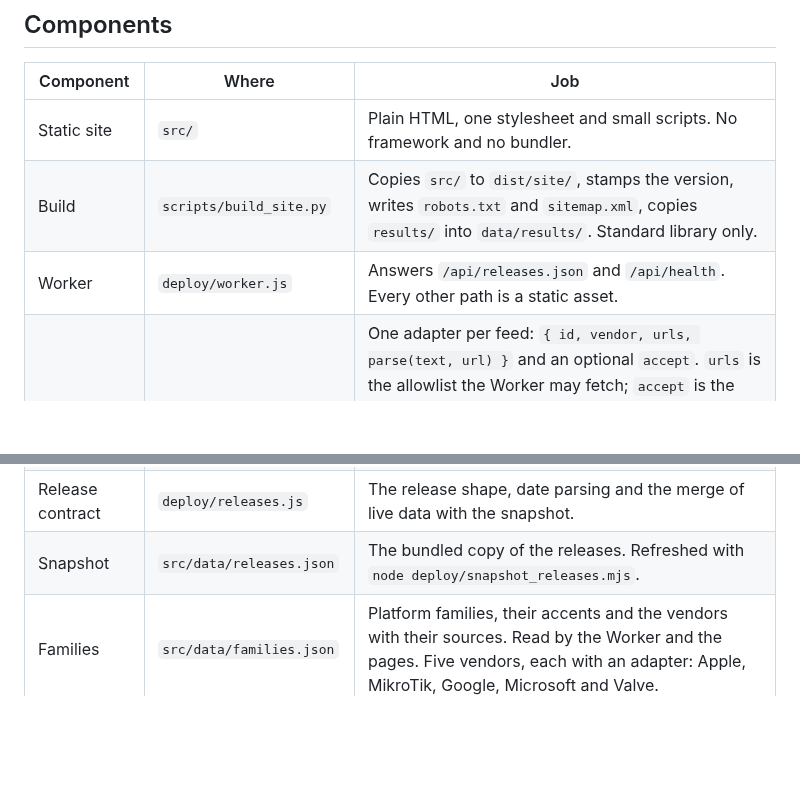
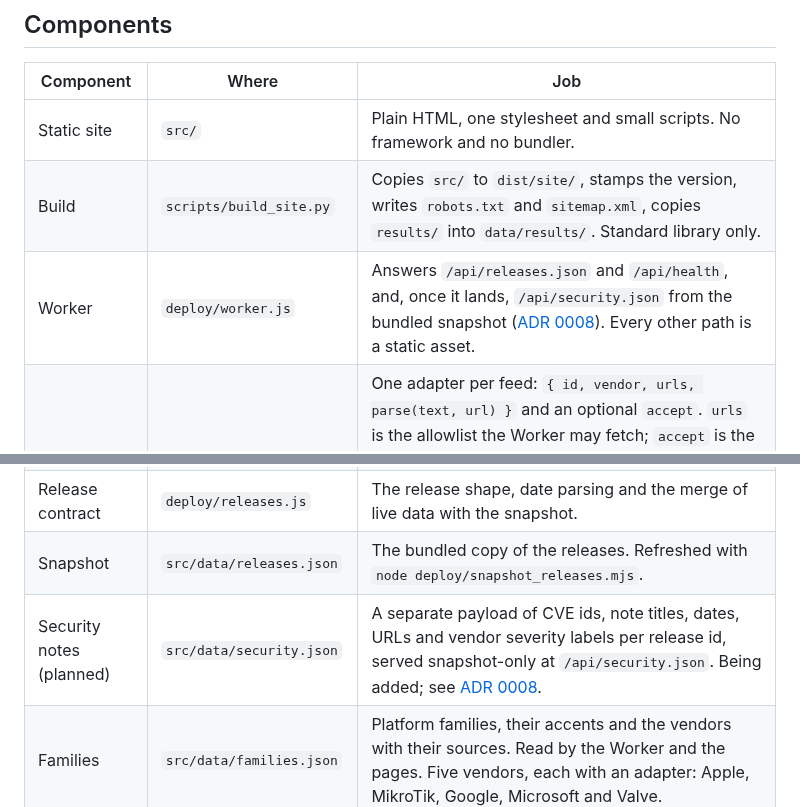
Before and after one commit to greenblacked/Orbit, a Markdown page: docs/architecture.md, 2 parts joined by grey strips. Rendered like a GitHub page; blank space fills up the shorter version.

Commit message:
docs: record security notes as a separate payload

```diff
--- a/docs/architecture.md
+++ b/docs/architecture.md
@@ -8,10 +8,11 @@ Release Orbit is a static site and one small API, served by a single Cloudflare
 | --- | --- | --- |
 | Static site | `src/` | Plain HTML, one stylesheet and small scripts. No framework and no bundler. |
 | Build | `scripts/build_site.py` | Copies `src/` to `dist/site/`, stamps the version, writes `robots.txt` and `sitemap.xml`, copies `results/` into `data/results/`. Standard library only. |
-| Worker | `deploy/worker.js` | Answers `/api/releases.json` and `/api/health`. Every other path is a static asset. |
+| Worker | `deploy/worker.js` | Answers `/api/releases.json` and `/api/health`, and, once it lands, `/api/security.json` from the bundled snapshot ([ADR 0008](adr/0008-security-notes-are-a-separate-payload.md)). Every other path is a static asset. |
 | Source adapters | `deploy/sources/` | One adapter per feed: `{ id, vendor, urls, parse(text, url) }` and an optional `accept`. `urls` is the allowlist the Worker may fetch; `accept` is the `Accept` header it sends for them (feeds, JSON and plain text when absent; `text/html` for the Android and Windows pages); `url` tells `parse` which document it got, for a source whose documents differ only by address. The registry is `index.js`. |
 | Release contract | `deploy/releases.js` | The release shape, date parsing and the merge of live data with the snapshot. |
 | Snapshot | `src/data/releases.json` | The bundled copy of the releases. Refreshed with `node deploy/snapshot_releases.mjs`. |
+| Security notes (planned) | `src/data/security.json` | A separate payload of CVE ids, note titles, dates, URLs and vendor severity labels per release id, served snapshot-only at `/api/security.json`. Being added; see [ADR 0008](adr/0008-security-notes-are-a-separate-payload.md). |
 | Families | `src/data/families.json` | Platform families, their accents and the vendors with their sources. Read by the Worker and the pages. Five vendors, each with an adapter: Apple, MikroTik, Google, Microsoft and Valve. |
 | Results | `results/` | One JSON file per publicly released, tested build. |
 | Page scripts | `src/assets/` | `releases.js` loads the data. `home.js`, `timeline.js` and `compare.js` draw a page. `sigil.js` and `orbit.js` draw the signature. `below.js` (the mock screens and the developer highlights), `cadence.js`, `sigil-generic.js` (the sigil rule for a build that is not an Apple build), `fx.js` and `aurora.js` load after the first paint. |
```
Also changed, not shown: docs/adr/0008-security-notes-are-a-separate-payload.md (added, +83 -0 lines).
